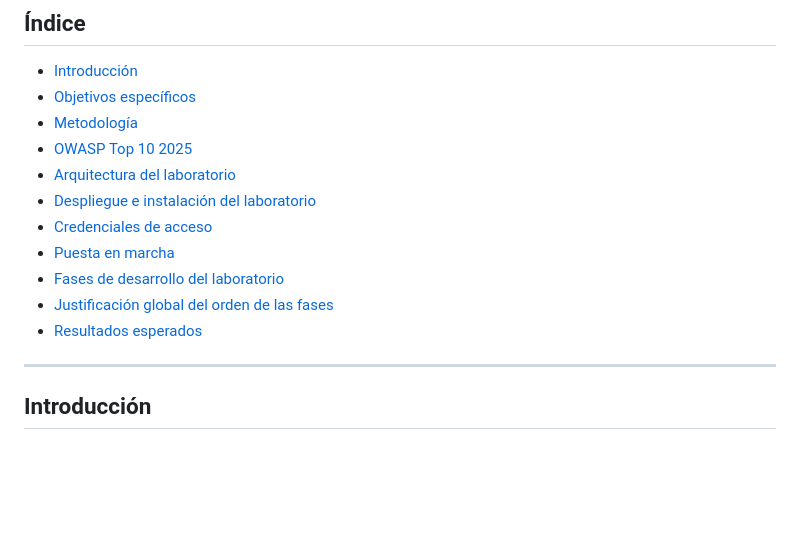
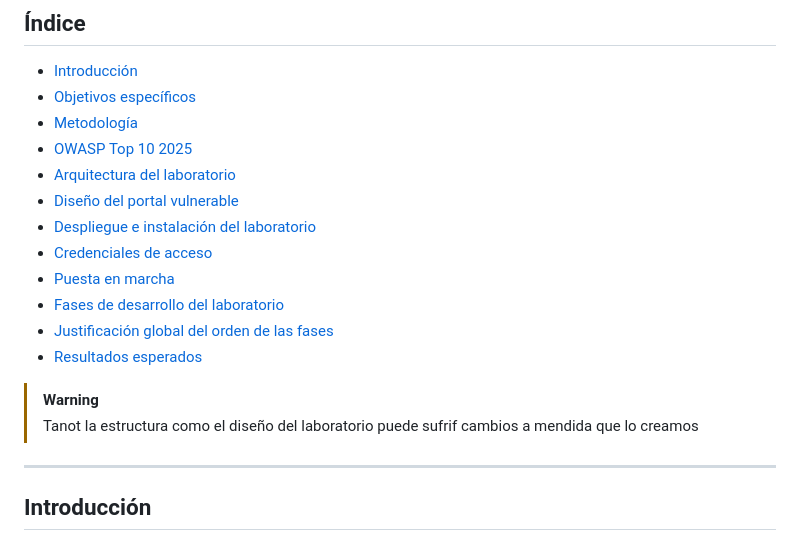
Before and after one commit to AmasterJT/TFM-Ciber-CEU-Jose-Torre, a Markdown page: README.md, the part around the change. GitHub-like rendering; blank space fills up the shorter version.

```diff
--- a/README.md
+++ b/README.md
@@ -12,12 +12,16 @@
 - [Metodología](#metodología)
 - [OWASP Top 10 2025](#owasp-top-10-2025)
 - [Arquitectura del laboratorio](#arquitectura-del-laboratorio)
+- [Diseño del portal vulnerable](#-portal-pyme-vulnerable--enfoque-y-diseño)
 - [Despliegue e instalación del laboratorio](#despliegue-e-instalación-del-laboratorio)
 - [Credenciales de acceso](#credenciales-de-acceso-opcional)
 - [Puesta en marcha](#puesta-en-marcha)
 - [Fases de desarrollo del laboratorio](#fases-de-desarrollo-del-laboratorio)
 - [Justificación global del orden de las fases](#justificación-global-del-orden-de-las-fases)
 - [Resultados esperados](#resultados-esperados-medibles)
+
+> [!WARNING]
+> Tanot la estructura como el diseño del laboratorio puede sufrif cambios a mendida que lo creamos
 
 ---
 
```
